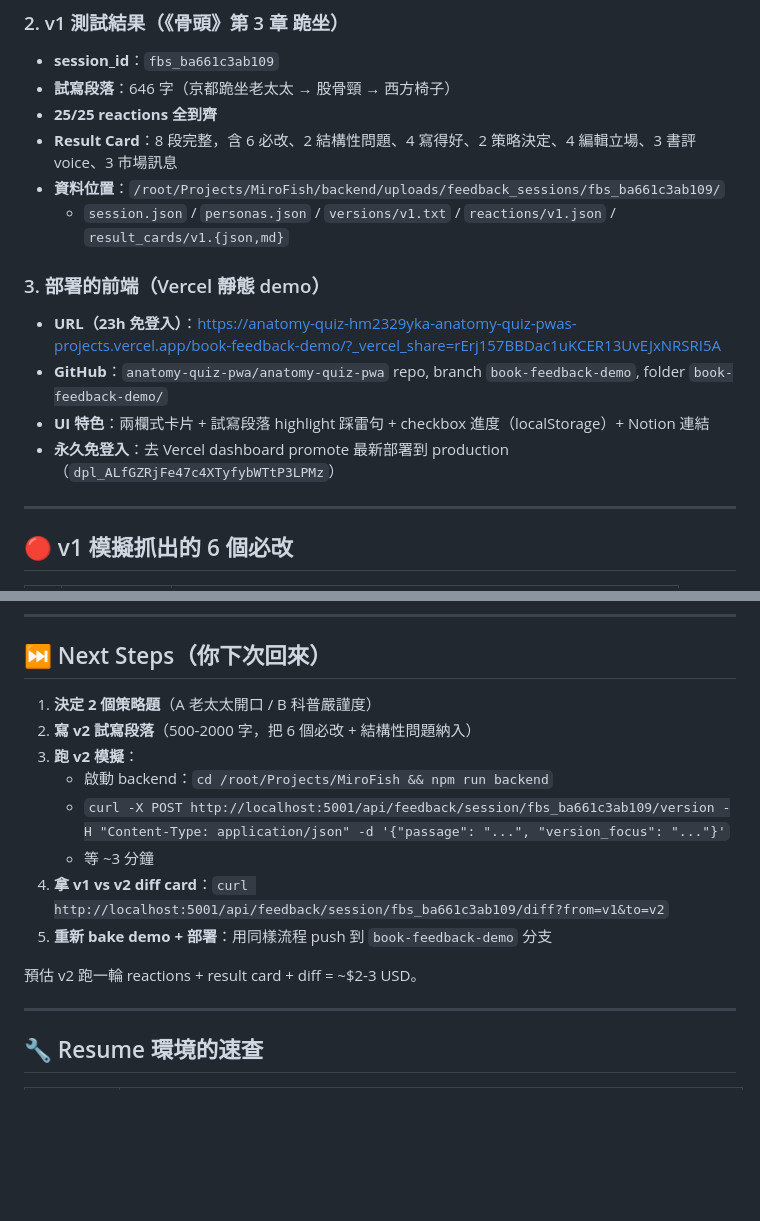
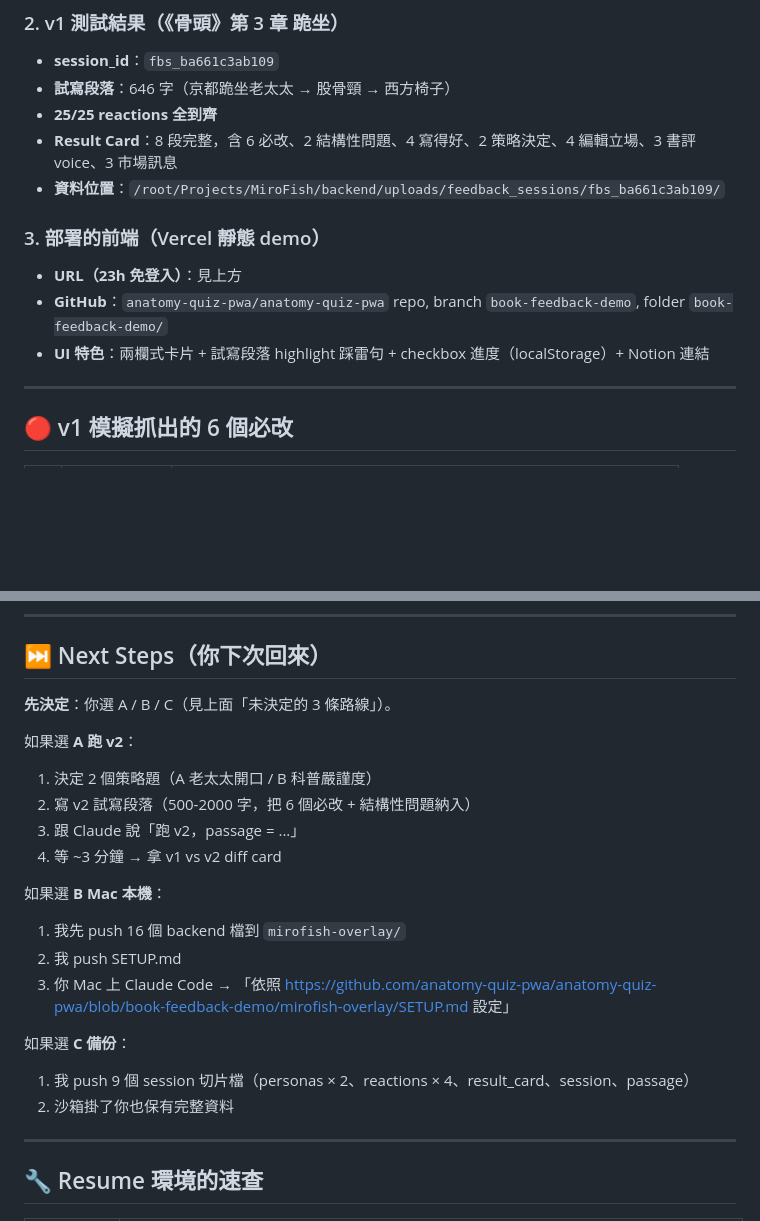
Before and after one commit to anatomy-quiz-pwa/anatomy-quiz-pwa, a Markdown page: book-feedback-demo/CHECKPOINT.md, 2 parts joined by grey strips. GitHub-like rendering; blank space fills up the shorter version.

```diff
--- a/book-feedback-demo/CHECKPOINT.md
+++ b/book-feedback-demo/CHECKPOINT.md
@@ -37,14 +70,12 @@
 - **25/25 reactions 全到齊**
 - **Result Card**：8 段完整，含 6 必改、2 結構性問題、4 寫得好、2 策略決定、4 編輯立場、3 書評 voice、3 市場訊息
 - **資料位置**：`/root/Projects/MiroFish/backend/uploads/feedback_sessions/fbs_ba661c3ab109/`
-  - `session.json` / `personas.json` / `versions/v1.txt` / `reactions/v1.json` / `result_cards/v1.{json,md}`
 
 ### 3. 部署的前端（Vercel 靜態 demo）
 
-- **URL（23h 免登入）**：https://anatomy-quiz-hm2329yka-anatomy-quiz-pwas-projects.vercel.app/book-feedback-demo/?_vercel_share=rErj157BBDac1uKCER13UvEJxNRSRI5A
+- **URL（23h 免登入）**：見上方
 - **GitHub**：`anatomy-quiz-pwa/anatomy-quiz-pwa` repo, branch `book-feedback-demo`, folder `book-feedback-demo/`
 - **UI 特色**：兩欄式卡片 + 試寫段落 highlight 踩雷句 + checkbox 進度（localStorage）+ Notion 連結
-- **永久免登入**：去 Vercel dashboard promote 最新部署到 production（`dpl_ALfGZRjFe47c4XTyfybWTtP3LPMz`）
 
 ---
 
@@ -88,16 +119,22 @@
 
 ## ⏭️ Next Steps（你下次回來）
 
-1. **決定 2 個策略題**（A 老太太開口 / B 科普嚴謹度）
-2. **寫 v2 試寫段落**（500-2000 字，把 6 個必改 + 結構性問題納入）
-3. **跑 v2 模擬**：
-   - 啟動 backend：`cd /root/Projects/MiroFish && npm run backend`
-   - `curl -X POST http://localhost:5001/api/feedback/session/fbs_ba661c3ab109/version -H "Content-Type: application/json" -d '{"passage": "...", "version_focus": "..."}'`
-   - 等 ~3 分鐘
-4. **拿 v1 vs v2 diff card**：`curl http://localhost:5001/api/feedback/session/fbs_ba661c3ab109/diff?from=v1&to=v2`
-5. **重新 bake demo + 部署**：用同樣流程 push 到 `book-feedback-demo` 分支
+**先決定**：你選 A / B / C（見上面「未決定的 3 條路線」）。
 
-預估 v2 跑一輪 reactions + result card + diff = ~$2-3 USD。
+如果選 **A 跑 v2**：
+1. 決定 2 個策略題（A 老太太開口 / B 科普嚴謹度）
+2. 寫 v2 試寫段落（500-2000 字，把 6 個必改 + 結構性問題納入）
+3. 跟 Claude 說「跑 v2，passage = ...」
+4. 等 ~3 分鐘 → 拿 v1 vs v2 diff card
+
+如果選 **B Mac 本機**：
+1. 我先 push 16 個 backend 檔到 `mirofish-overlay/`
+2. 我 push SETUP.md
+3. 你 Mac 上 Claude Code → 「依照 https://github.com/anatomy-quiz-pwa/anatomy-quiz-pwa/blob/book-feedback-demo/mirofish-overlay/SETUP.md 設定」
+
+如果選 **C 備份**：
+1. 我 push 9 個 session 切片檔（personas × 2、reactions × 4、result_card、session、passage）
+2. 沙箱掛了你也保有完整資料
 
 ---
 
```
Also changed, not shown: other parts of book-feedback-demo/CHECKPOINT.md (+35 -2 lines).
